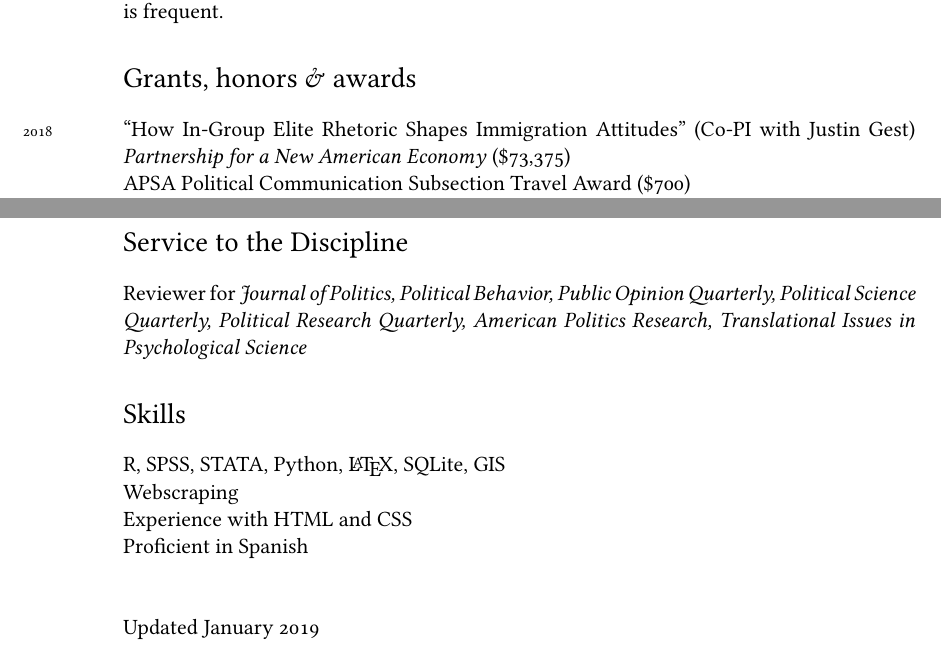
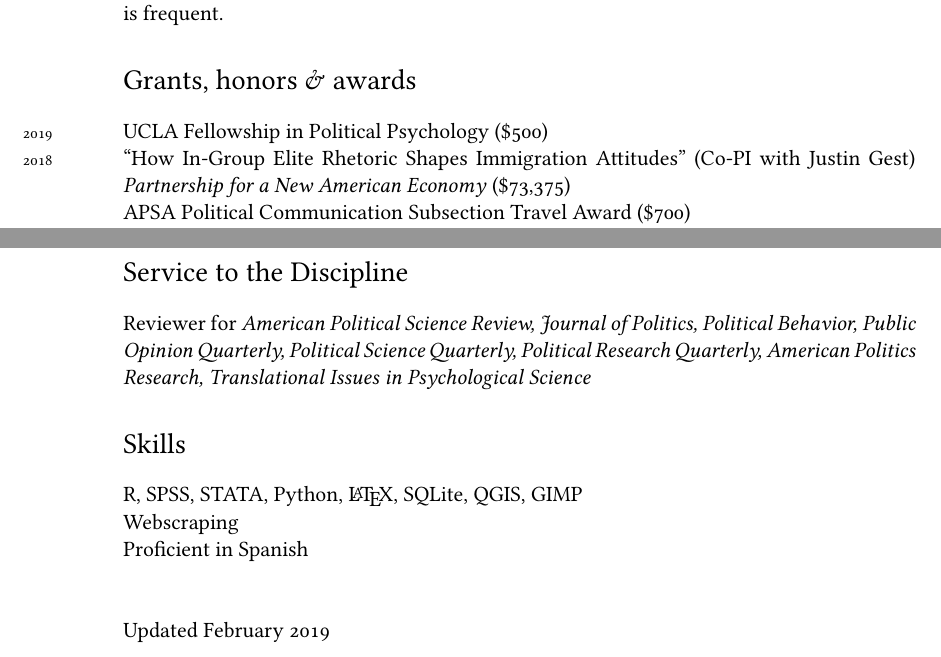
Before and after one commit to tylerreny/tylerreny.github.io, a LaTeX CV (pdf/cv-reny.tex): two parts of pages 3 and 6 of 6, joined at a grey line, cut so that both start at the same text. Compiled offline with XeLaTeX; a missing font is replaced by an installed copy or a similar font.

Commit message:
update cv

```diff
--- a/pdf/cv-reny.tex
+++ b/pdf/cv-reny.tex
@@ -125,6 +125,7 @@ My dissertation explores the role that both political and non-political media pl
 
 \section*{Grants, honors \& awards}
 
+\years{2019}UCLA Fellowship in Political Psychology (\$500)\\
 \years{2018}``How In-Group Elite Rhetoric Shapes Immigration Attitudes'' (Co-PI with Justin Gest) \textit{Partnership for a New American Economy} (\$73,375)\\
 \years{}APSA Political Communication Subsection Travel Award (\$700)\\
 \years{}UCLA Hoffenberg Fellow\\
@@ -213,16 +214,15 @@ Levine Internship Award (\$3,000)\\
 
 \section*{Service to the Discipline}
 
-Reviewer for \textit{Journal of Politics, Political Behavior, Public Opinion Quarterly, Political Science Quarterly, Political Research Quarterly, American Politics Research, Translational Issues in Psychological Science}
+Reviewer for \textit{American Political Science Review, Journal of Politics, Political Behavior, Public Opinion Quarterly, Political Science Quarterly, Political Research Quarterly, American Politics Research, Translational Issues in Psychological Science}
 
 \section*{Skills}
 
-R, SPSS, STATA, Python, \LaTeX, SQLite, GIS\\
+R, SPSS, STATA, Python, \LaTeX, SQLite, QGIS, GIMP\\
 Webscraping\\
-Experience with HTML and CSS\\
 Proficient in Spanish\\
 \\
 \\
-Updated January 2019
+Updated February 2019
 
 \end{document}
```
Also changed, not shown: pdf/cv-reny.pdf, pdf/cv-reny.tex (4 more changed lines), 6 other files.
